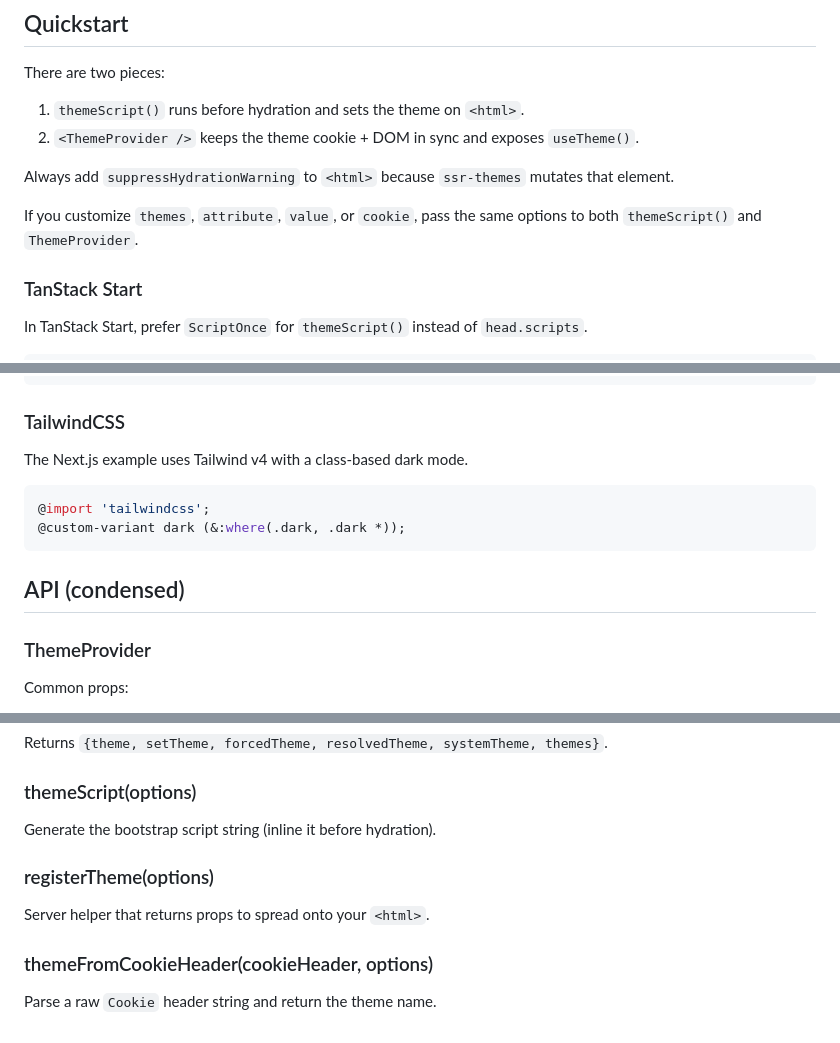
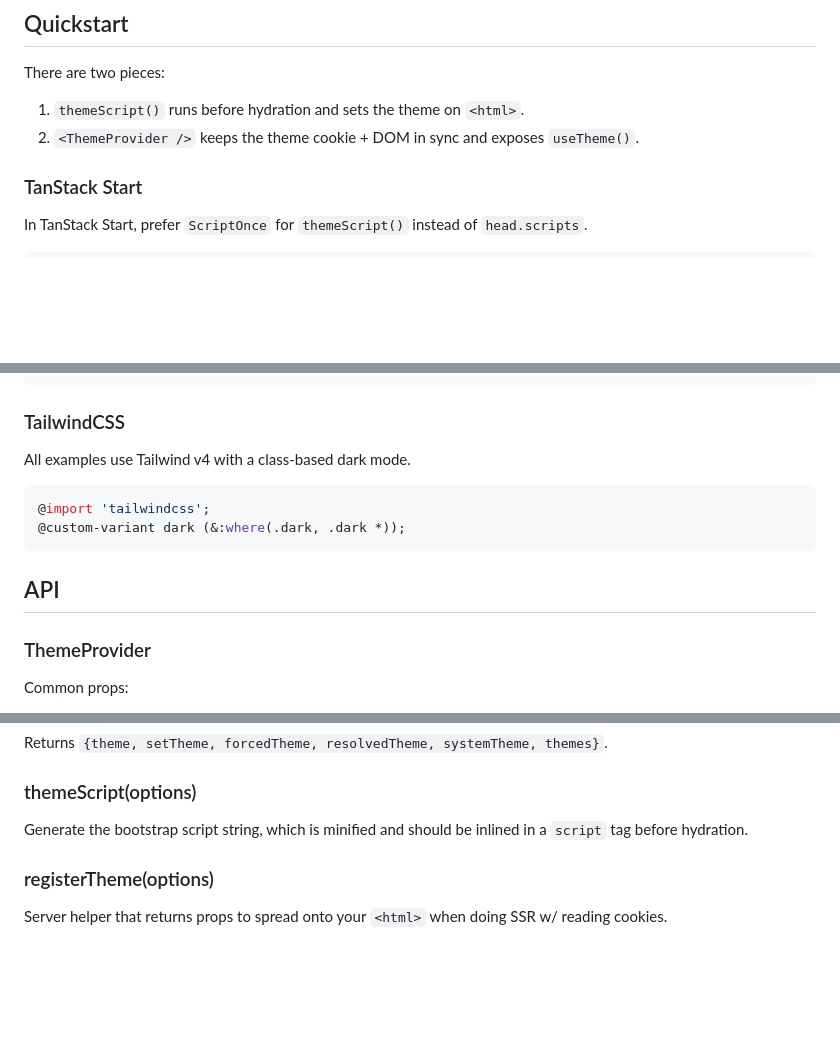
Before and after one commit to 0xcadams/ssr-themes, a Markdown page: ssr-themes/README.md, 3 parts joined by grey strips. Drawn GitHub-style; blank space fills up the shorter version.

Commit message:
chore: update readme

````diff
--- a/ssr-themes/README.md
+++ b/ssr-themes/README.md
@@ -33,10 +33,6 @@ There are two pieces:
 
 1. `themeScript()` runs before hydration and sets the theme on `<html>`.
 2. `<ThemeProvider />` keeps the theme cookie + DOM in sync and exposes `useTheme()`.
-
-Always add `suppressHydrationWarning` to `<html>` because `ssr-themes` mutates that element.
-
-If you customize `themes`, `attribute`, `value`, or `cookie`, pass the same options to both `themeScript()` and `ThemeProvider`.
 
 ### TanStack Start
 
@@ -200,14 +196,14 @@ By default, `ssr-themes` writes a class to your `<html>` element:
 
 ### TailwindCSS
 
-The Next.js example uses Tailwind v4 with a class-based dark mode.
+All examples use Tailwind v4 with a class-based dark mode.
 
 ```css
 @import 'tailwindcss';
 @custom-variant dark (&:where(.dark, .dark *));
 ```
 
-## API (condensed)
+## API
 
 ### ThemeProvider
 
@@ -231,12 +227,8 @@ Returns `{theme, setTheme, forcedTheme, resolvedTheme, systemTheme, themes}`.
 
 ### themeScript(options)
 
-Generate the bootstrap script string (inline it before hydration).
+Generate the bootstrap script string, which is minified and should be inlined in a `script` tag before hydration.
 
 ### registerTheme(options)
 
-Server helper that returns props to spread onto your `<html>`.
-
-### themeFromCookieHeader(cookieHeader, options)
-
-Parse a raw `Cookie` header string and return the theme name.
+Server helper that returns props to spread onto your `<html>` when doing SSR w/ reading cookies.
````
